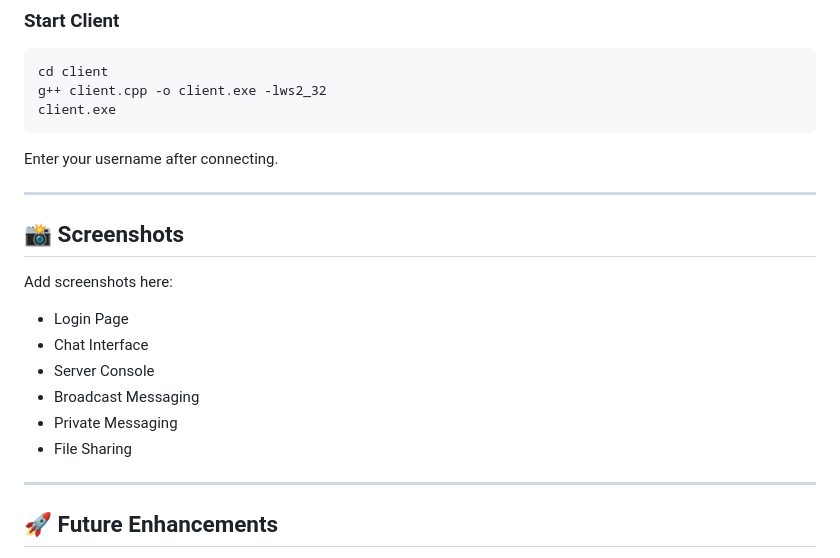
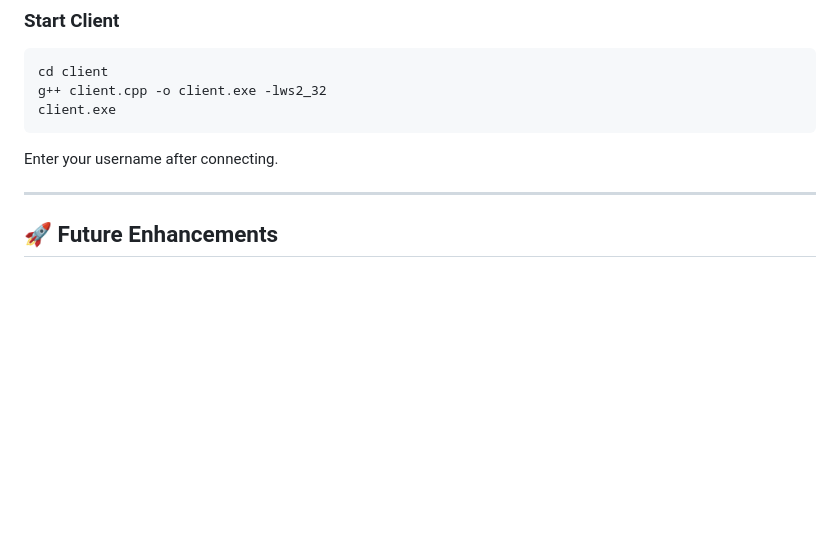
Before and after one commit to katyayanitiwari/Offline-LAN-Messenger, a Markdown page: readme.md, the part around the change. Drawn GitHub-style; blank space fills up the shorter version.

```diff
--- a/readme.md
+++ b/readme.md
@@ -106,18 +106,6 @@ client.exe
 
 Enter your username after connecting.
 
----
-
-## 📸 Screenshots
-
-Add screenshots here:
-
-- Login Page
-- Chat Interface
-- Server Console
-- Broadcast Messaging
-- Private Messaging
-- File Sharing
 
 ---
 
```
